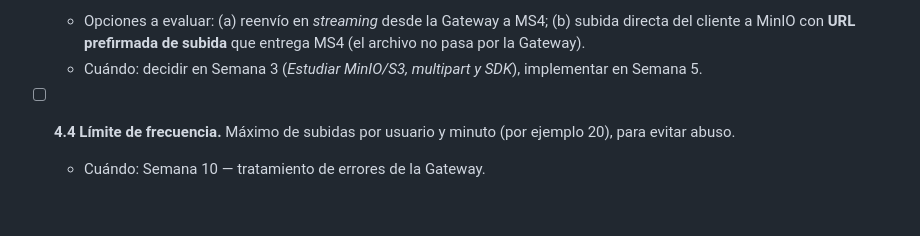
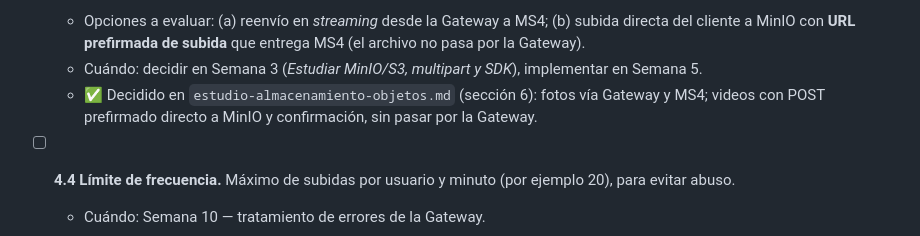
Before and after one commit to Vncmk78/Taller_mecanico_sistematizado, a Markdown page: backend/docs/checklist-seguridad-evidencias.md, the part around the change. Rendered like a GitHub page; blank space fills up the shorter version.

Commit message:
Semana 3 - Estudiar MinIO/S3, multipart y SDK de almacenamiento de objetos

```diff
--- a/backend/docs/checklist-seguridad-evidencias.md
+++ b/backend/docs/checklist-seguridad-evidencias.md
@@ -158,6 +158,9 @@ verifica** · **cuándo** se implementa (tarea del plan).
     que entrega MS4 (el archivo no pasa por la Gateway).
   - Cuándo: decidir en Semana 3 (*Estudiar MinIO/S3, multipart y SDK*),
     implementar en Semana 5.
+  - ✅ Decidido en `estudio-almacenamiento-objetos.md` (sección 6): fotos
+    vía Gateway y MS4; videos con POST prefirmado directo a MinIO y
+    confirmación, sin pasar por la Gateway.
 
 - [ ] **4.4 Límite de frecuencia.** Máximo de subidas por usuario y minuto
   (por ejemplo 20), para evitar abuso.
```
Also changed, not shown: backend/docs/estudio-almacenamiento-objetos.md (added, +289 -0 lines).
